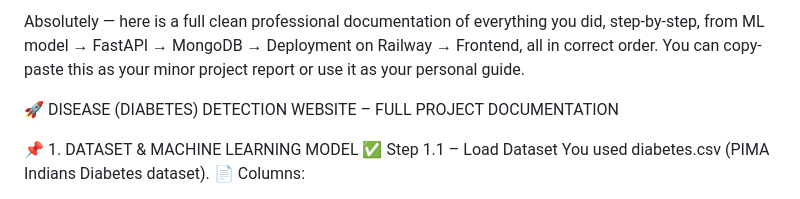
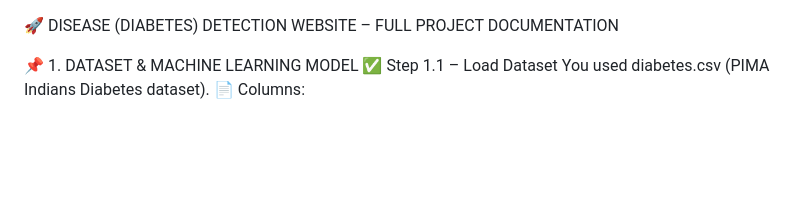
Before and after one commit to Aryanmishra101/disease-prediction, a Markdown page: README.md, the part around the change. Rendered like a GitHub page; blank space fills up the shorter version.

Commit message:
Clean up README by removing unnecessary text
Removed introductory text and kept project documentation.

```diff
--- a/README.md
+++ b/README.md
@@ -1,6 +1,3 @@
-Absolutely — here is a full clean professional documentation of everything you did, step-by-step, from ML model → FastAPI → MongoDB → Deployment on Railway → Frontend, all in correct order.
-You can copy-paste this as your minor project report or use it as your personal guide.
-
 🚀 DISEASE (DIABETES) DETECTION WEBSITE – FULL PROJECT DOCUMENTATION
 
 📌 1. DATASET & MACHINE LEARNING MODEL
```
